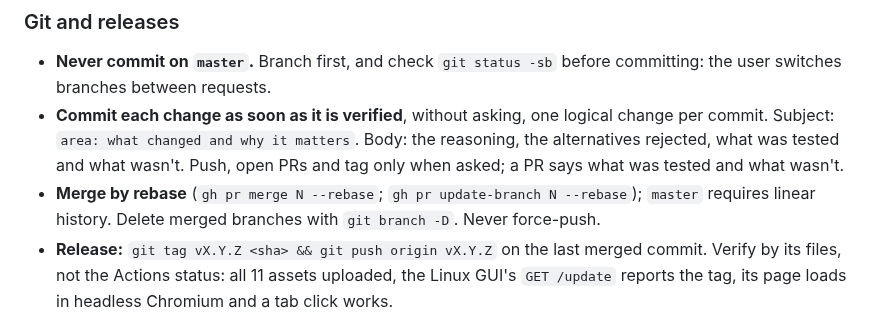
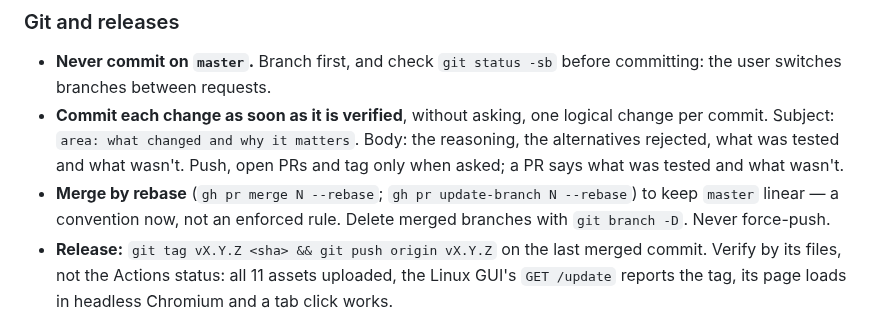
Before and after one commit to mhashemm/watchparty, a Markdown page: CLAUDE.md, the part around the change. Rendered like a GitHub page.

Commit message:
docs: master linear history is a convention, not an enforced rule
The "Require linear history" branch protection was removed from master, so
CLAUDE.md's claim that master "requires linear history" is no longer true.
Reword to a convention. Kept "merge by rebase" and "never force-push" as-is —
only the enforcement was removed, not a request to change those preferences.

Co-Authored-By: Claude Opus 4.8 <noreply@anthropic.com>
Claude-Session: https://claude.ai/code/session_013ZenV9oyKFKLTAsVgEBNUn

```diff
--- a/CLAUDE.md
+++ b/CLAUDE.md
@@ -115,9 +115,9 @@ file fingerprint differs is refused with 409.
   per commit. Subject: `area: what changed and why it matters`. Body: the reasoning,
   the alternatives rejected, what was tested and what wasn't. Push, open PRs and tag
   only when asked; a PR says what was tested and what wasn't.
-- **Merge by rebase** (`gh pr merge N --rebase`; `gh pr update-branch N --rebase`);
-  `master` requires linear history. Delete merged branches with `git branch -D`.
-  Never force-push.
+- **Merge by rebase** (`gh pr merge N --rebase`; `gh pr update-branch N --rebase`) to keep
+  `master` linear — a convention now, not an enforced rule. Delete merged branches with
+  `git branch -D`. Never force-push.
 - **Release:** `git tag vX.Y.Z <sha> && git push origin vX.Y.Z` on the last merged
   commit. Verify by its files, not the Actions status: all 11 assets uploaded, the Linux
   GUI's `GET /update` reports the tag, its page loads in headless Chromium and a tab
```
